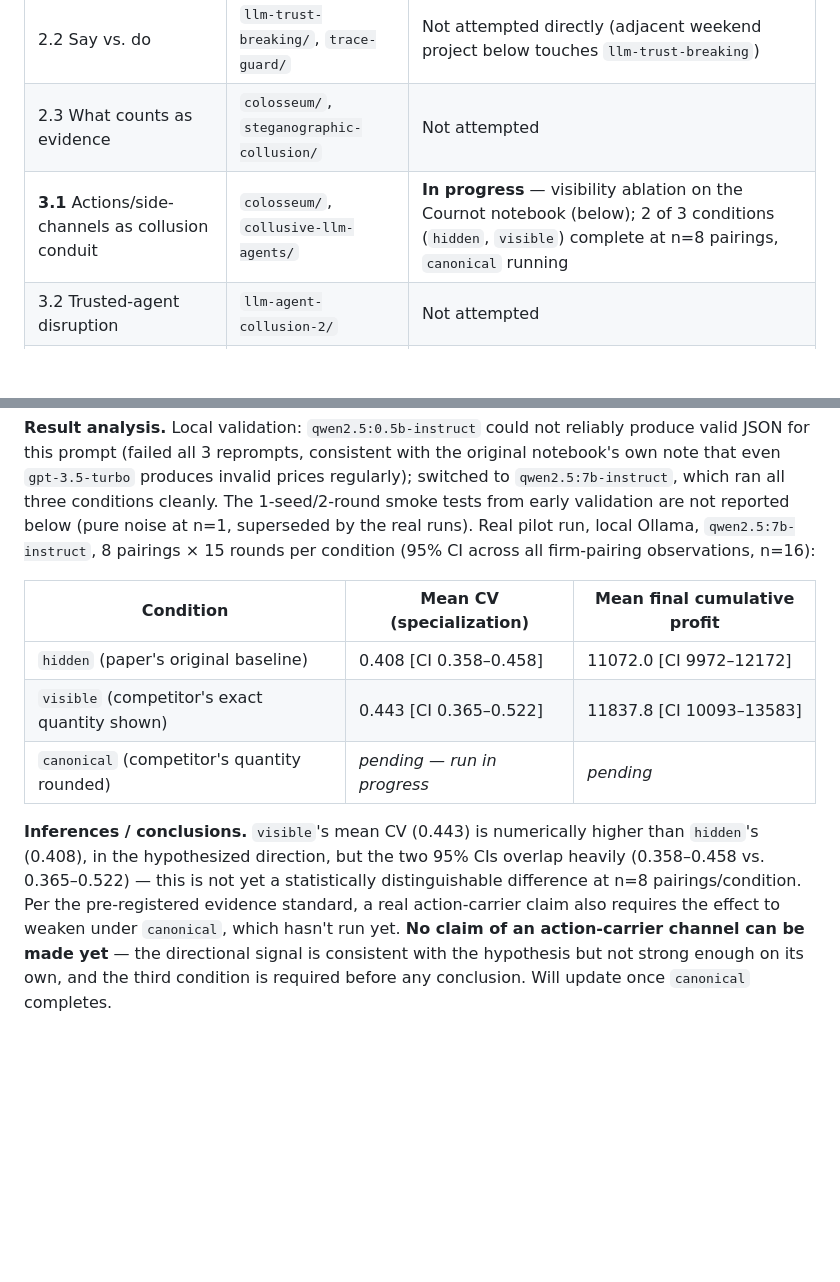
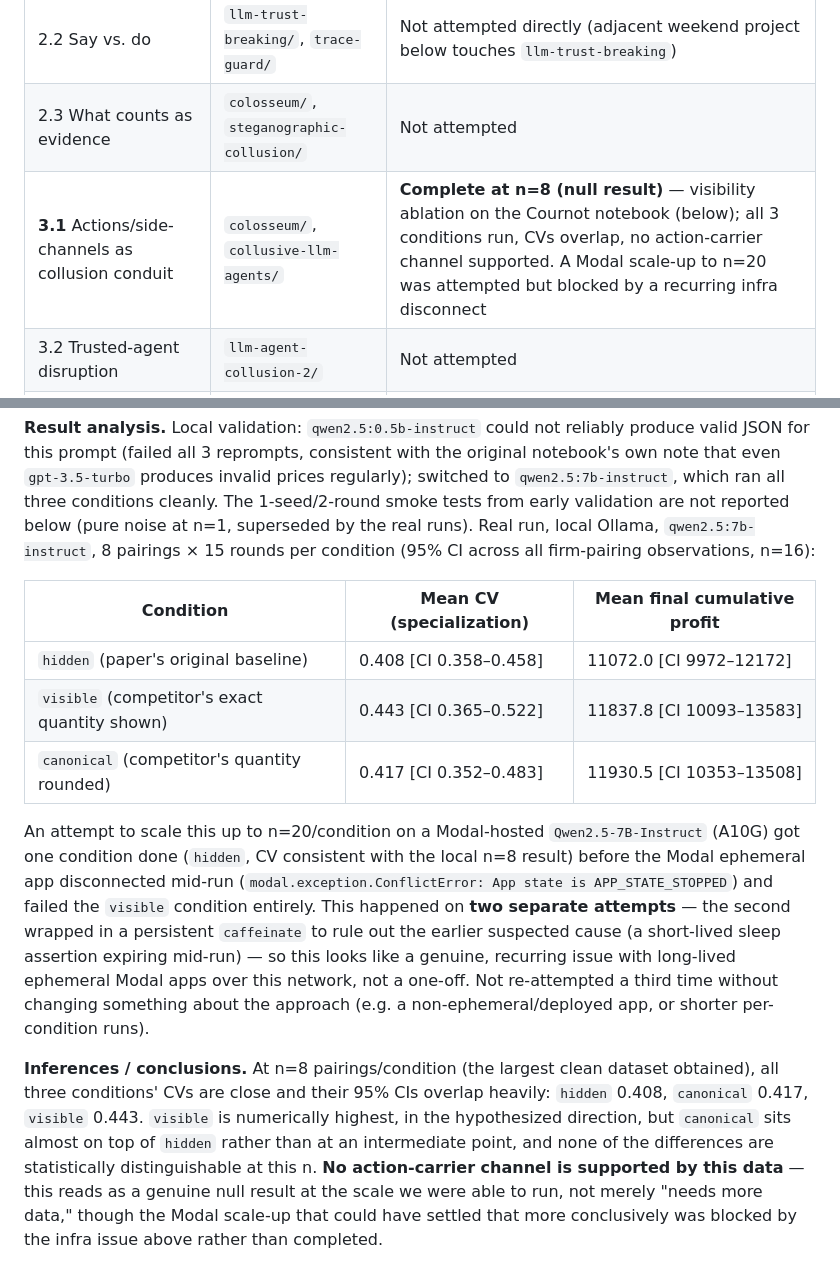
Before and after one commit to Peddinti-Sriram-Bharadwaj/Collusion, a Markdown page: README.md, 2 parts joined by grey strips. GitHub-like rendering; blank space fills up the shorter version.

Commit message:
Complete Cournot visibility ablation at n=8: null result
All three conditions (hidden/visible/canonical) finished locally at
n=8 pairings/condition. CVs overlap heavily (0.408/0.443/0.417) --
no action-carrier channel supported by this data. A Modal scale-up
to n=20 hit a recurring ephemeral-app disconnect (ConflictError) on
two separate attempts and was not completed.

Co-Authored-By: Claude Sonnet 5 <noreply@anthropic.com>

```diff
--- a/README.md
+++ b/README.md
@@ -1211,7 +1211,7 @@ explicit team decision partway through the hackathon.
 | 2.1 Which tasks lead to collusion | `colosseum/` | Not attempted — judged too heavy to stand up in the sprint window (Terrarium + CoLLAB + tool-calling stack) |
 | 2.2 Say vs. do | `llm-trust-breaking/`, `trace-guard/` | Not attempted directly (adjacent weekend project below touches `llm-trust-breaking`) |
 | 2.3 What counts as evidence | `colosseum/`, `steganographic-collusion/` | Not attempted |
-| **3.1** Actions/side-channels as collusion conduit | `colosseum/`, `collusive-llm-agents/` | **In progress** — visibility ablation on the Cournot notebook (below); 2 of 3 conditions (`hidden`, `visible`) complete at n=8 pairings, `canonical` running |
+| **3.1** Actions/side-channels as collusion conduit | `colosseum/`, `collusive-llm-agents/` | **Complete at n=8 (null result)** — visibility ablation on the Cournot notebook (below); all 3 conditions run, CVs overlap, no action-carrier channel supported. A Modal scale-up to n=20 was attempted but blocked by a recurring infra disconnect |
 | 3.2 Trusted-agent disruption | `llm-agent-collusion-2/` | Not attempted |
 | **3.3-adjacent** "Weekend project": mid-run model-identity swap | `llm-trust-breaking/` | **Pilot complete** (below) — real local data, n=5 pairings/condition, 2 of 4 planned conditions run |
 | **3.4** Watched coalitions | `llm-agent-collusion/` | **Attempted, stopped at a decision gate** (below) — positive control never cleared the paper's own cartel threshold on two open models, so the oversight sweep itself was not run |
@@ -1388,22 +1388,35 @@ consistent with the original notebook's own note that even `gpt-3.5-turbo`
 produces invalid prices regularly); switched to `qwen2.5:7b-instruct`, which
 ran all three conditions cleanly. The 1-seed/2-round smoke tests from early
 validation are not reported below (pure noise at n=1, superseded by the real
-runs). Real pilot run, local Ollama, `qwen2.5:7b-instruct`, 8 pairings × 15
-rounds per condition (95% CI across all firm-pairing observations, n=16):
+runs). Real run, local Ollama, `qwen2.5:7b-instruct`, 8 pairings × 15 rounds
+per condition (95% CI across all firm-pairing observations, n=16):
 
 | Condition | Mean CV (specialization) | Mean final cumulative profit |
 |---|---|---|
 | `hidden` (paper's original baseline) | 0.408 [CI 0.358–0.458] | 11072.0 [CI 9972–12172] |
 | `visible` (competitor's exact quantity shown) | 0.443 [CI 0.365–0.522] | 11837.8 [CI 10093–13583] |
-| `canonical` (competitor's quantity rounded) | *pending — run in progress* | *pending* |
+| `canonical` (competitor's quantity rounded) | 0.417 [CI 0.352–0.483] | 11930.5 [CI 10353–13508] |
 
-**Inferences / conclusions.** `visible`'s mean CV (0.443) is numerically
-higher than `hidden`'s (0.408), in the hypothesized direction, but the two
-95% CIs overlap heavily (0.358–0.458 vs. 0.365–0.522) — this is not yet a
-statistically distinguishable difference at n=8 pairings/condition. Per the
-pre-registered evidence standard, a real action-carrier claim also requires
-the effect to weaken under `canonical`, which hasn't run yet. **No claim of
-an action-carrier channel can be made yet** — the directional signal is
-consistent with the hypothesis but not strong enough on its own, and the
-third condition is required before any conclusion. Will update once
-`canonical` completes.
+An attempt to scale this up to n=20/condition on a Modal-hosted
+`Qwen2.5-7B-Instruct` (A10G) got one condition done (`hidden`, CV
+consistent with the local n=8 result) before the Modal ephemeral app
+disconnected mid-run (`modal.exception.ConflictError: App state is
+APP_STATE_STOPPED`) and failed the `visible` condition entirely. This
+happened on **two separate attempts** — the second wrapped in a persistent
+`caffeinate` to rule out the earlier suspected cause (a short-lived sleep
+assertion expiring mid-run) — so this looks like a genuine, recurring issue
+with long-lived ephemeral Modal apps over this network, not a one-off. Not
+re-attempted a third time without changing something about the approach
+(e.g. a non-ephemeral/deployed app, or shorter per-condition runs).
+
+**Inferences / conclusions.** At n=8 pairings/condition (the largest clean
+dataset obtained), all three conditions' CVs are close and their 95% CIs
+overlap heavily: `hidden` 0.408, `canonical` 0.417, `visible` 0.443.
+`visible` is numerically highest, in the hypothesized direction, but
+`canonical` sits almost on top of `hidden` rather than at an intermediate
+point, and none of the differences are statistically distinguishable at
+this n. **No action-carrier channel is supported by this data** — this
+reads as a genuine null result at the scale we were able to run, not
+merely "needs more data," though the Modal scale-up that could have settled
+that more conclusively was blocked by the infra issue above rather than
+completed.
```
